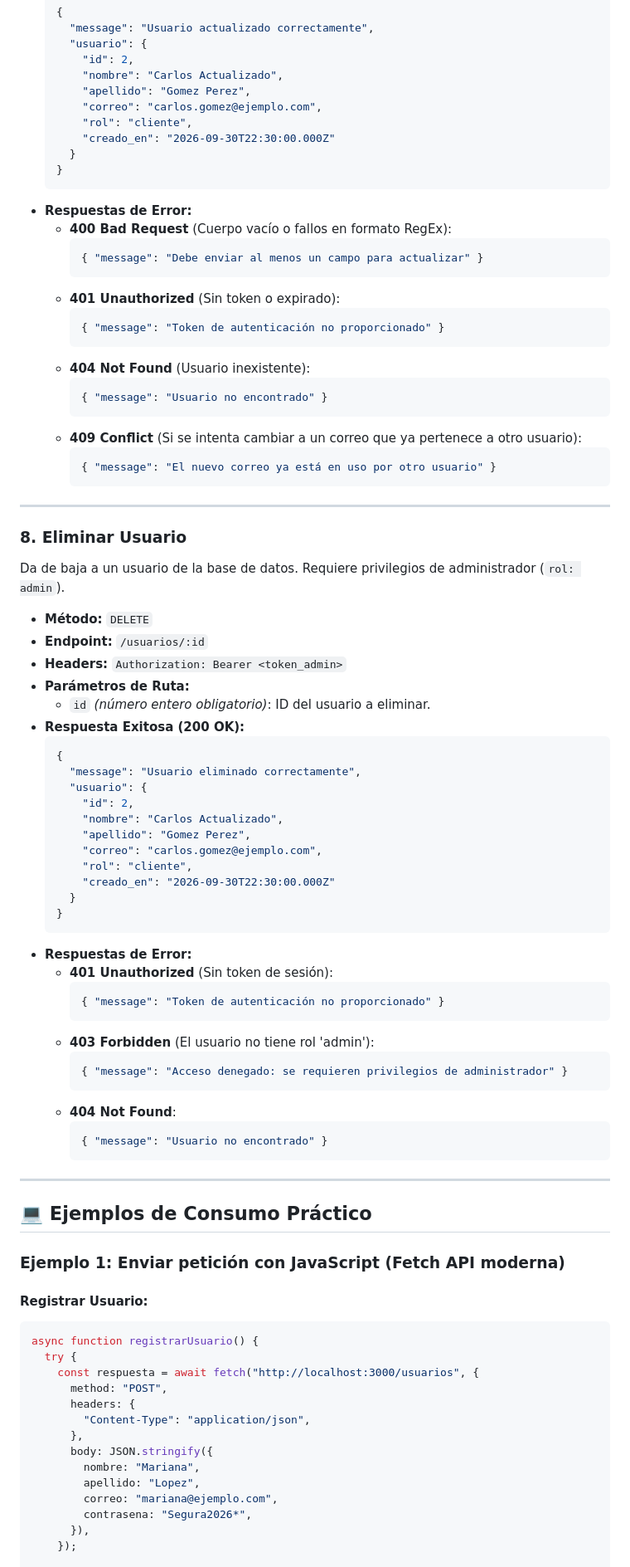
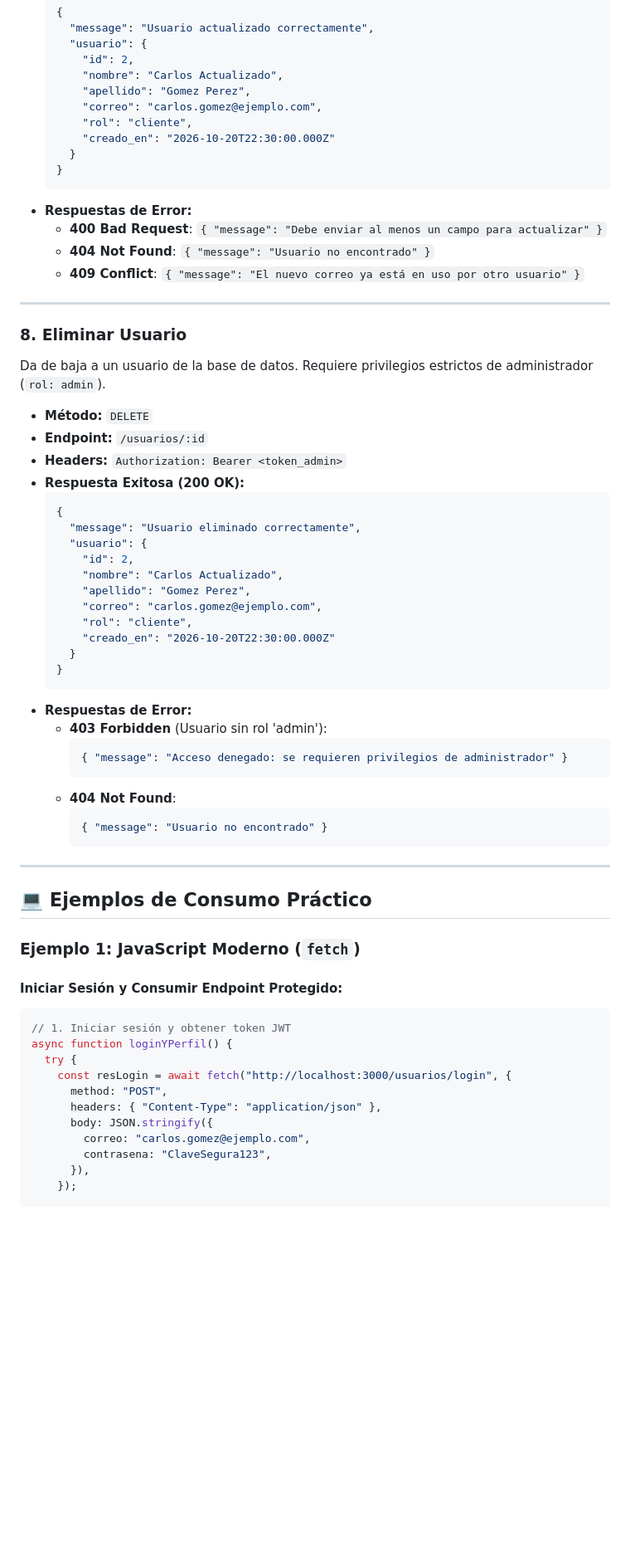
Before and after one commit to DevKpi/API-Media, a Markdown page: README.md, the part around one of its changes. Shown at 83% size. Rendered like a GitHub page; blank space fills up the shorter version.

````diff
--- a/README.md
+++ b/README.md
@@ -361,38 +430,23 @@ Modifica los datos generales (`nombre`, `apellido`, `correo`) de un usuario exis
       "apellido": "Gomez Perez",
       "correo": "carlos.gomez@ejemplo.com",
       "rol": "cliente",
-      "creado_en": "2026-09-30T22:30:00.000Z"
+      "creado_en": "2026-10-20T22:30:00.000Z"
     }
   }
   ```
 - **Respuestas de Error:**
-  - **400 Bad Request** (Cuerpo vacío o fallos en formato RegEx):
-    ```json
-    { "message": "Debe enviar al menos un campo para actualizar" }
-    ```
-  - **401 Unauthorized** (Sin token o expirado):
-    ```json
-    { "message": "Token de autenticación no proporcionado" }
-    ```
-  - **404 Not Found** (Usuario inexistente):
-    ```json
-    { "message": "Usuario no encontrado" }
-    ```
-  - **409 Conflict** (Si se intenta cambiar a un correo que ya pertenece a otro usuario):
-    ```json
-    { "message": "El nuevo correo ya está en uso por otro usuario" }
-    ```
+  - **400 Bad Request**: `{ "message": "Debe enviar al menos un campo para actualizar" }`
+  - **404 Not Found**: `{ "message": "Usuario no encontrado" }`
+  - **409 Conflict**: `{ "message": "El nuevo correo ya está en uso por otro usuario" }`
 
 ---
 
 ### 8. Eliminar Usuario
-Da de baja a un usuario de la base de datos. Requiere privilegios de administrador (`rol: admin`).
+Da de baja a un usuario de la base de datos. Requiere privilegios estrictos de administrador (`rol: admin`).
 
 - **Método:** `DELETE`
 - **Endpoint:** `/usuarios/:id`
 - **Headers:** `Authorization: Bearer <token_admin>`
-- **Parámetros de Ruta:**
-  - `id` *(número entero obligatorio)*: ID del usuario a eliminar.
 - **Respuesta Exitosa (200 OK):**
   ```json
   {
@@ -403,16 +457,12 @@ Da de baja a un usuario de la base de datos. Requiere privilegios de administrad
       "apellido": "Gomez Perez",
       "correo": "carlos.gomez@ejemplo.com",
       "rol": "cliente",
-      "creado_en": "2026-09-30T22:30:00.000Z"
+      "creado_en": "2026-10-20T22:30:00.000Z"
     }
   }
   ```
 - **Respuestas de Error:**
-  - **401 Unauthorized** (Sin token de sesión):
-    ```json
-    { "message": "Token de autenticación no proporcionado" }
-    ```
-  - **403 Forbidden** (El usuario no tiene rol 'admin'):
+  - **403 Forbidden** (Usuario sin rol 'admin'):
     ```json
     { "message": "Acceso denegado: se requieren privilegios de administrador" }
     ```
@@ -425,22 +475,19 @@ Da de baja a un usuario de la base de datos. Requiere privilegios de administrad
 
 ## 💻 Ejemplos de Consumo Práctico
 
-### Ejemplo 1: Enviar petición con JavaScript (Fetch API moderna)
+### Ejemplo 1: JavaScript Moderno (`fetch`)
 
-#### Registrar Usuario:
+#### Iniciar Sesión y Consumir Endpoint Protegido:
 ```javascript
-async function registrarUsuario() {
+// 1. Iniciar sesión y obtener token JWT
+async function loginYPerfil() {
   try {
-    const respuesta = await fetch("http://localhost:3000/usuarios", {
+    const resLogin = await fetch("http://localhost:3000/usuarios/login", {
       method: "POST",
-      headers: {
-        "Content-Type": "application/json",
-      },
+      headers: { "Content-Type": "application/json" },
       body: JSON.stringify({
-        nombre: "Mariana",
-        apellido: "Lopez",
-        correo: "mariana@ejemplo.com",
-        contrasena: "Segura2026*",
+        correo: "carlos.gomez@ejemplo.com",
+        contrasena: "ClaveSegura123",
       }),
     });
 
````
Also changed, not shown: other parts of README.md (+160 -130 lines).
